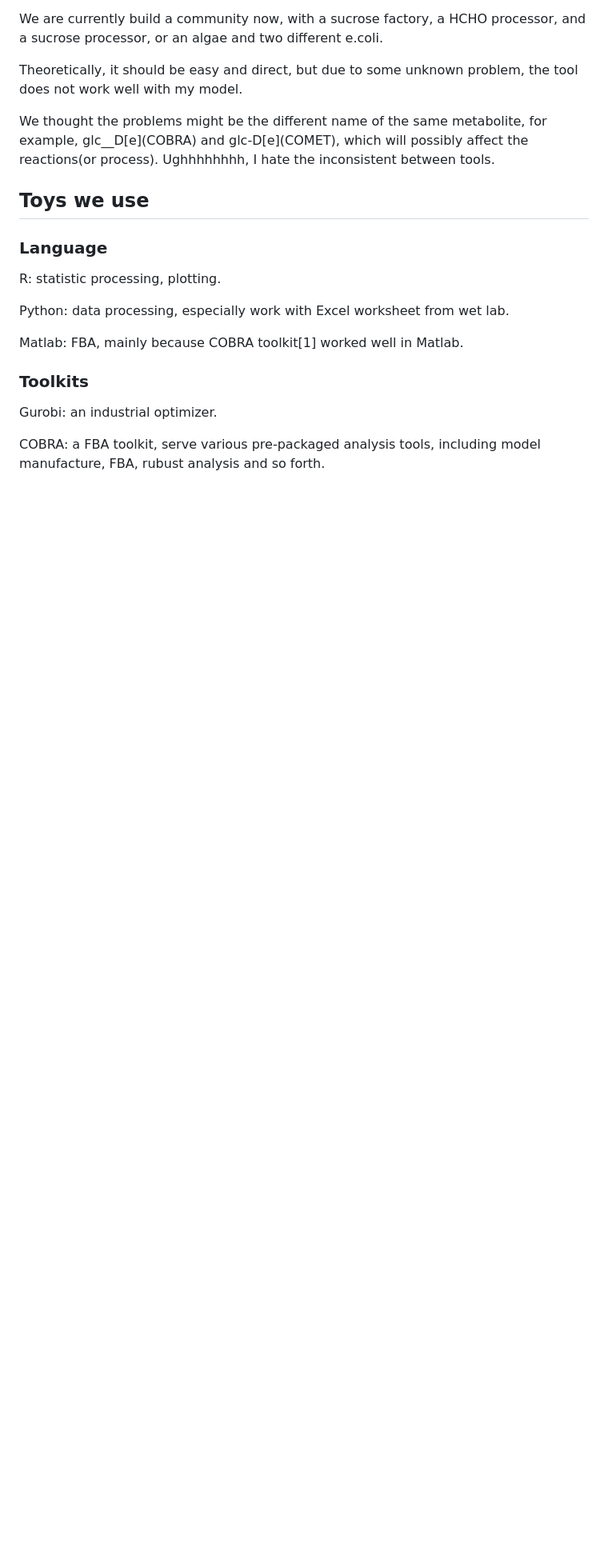
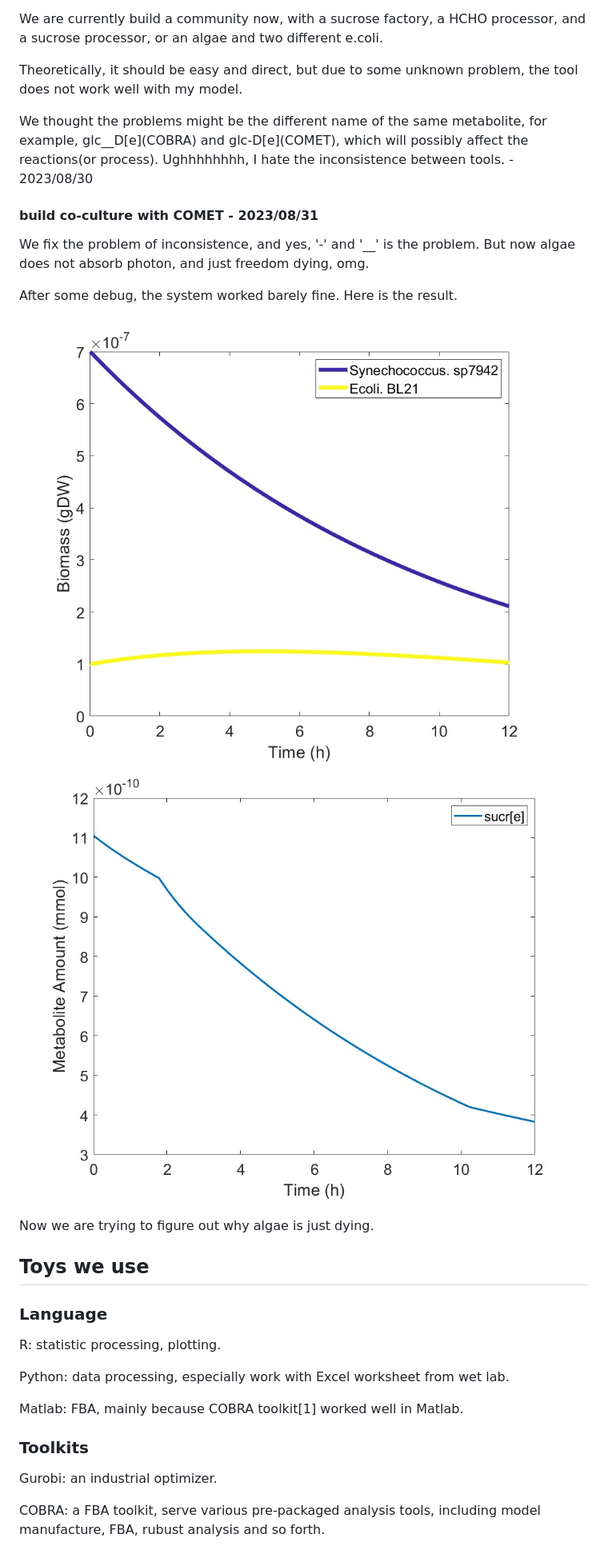
Before and after one commit to etherealgemini/OCE_iGEM_Modeling, a Markdown page: Logbook/WHERE_WE_ARE.md, the part around the change printed below. Shown: that part at 80% size. Rendered like a GitHub page; pictures changed too: Logbook/Algae_ecoli_1_sucr.jpg (added), Logbook/Algae_ecoli_growth.jpg (added); blank space fills up the shorter version.

Commit message:
COMETs-based coculture framework uploaded
add:
MATLAB scripts of COMETs based co-culture dFBA, and relevant data and models.

Figures of the test results.

Update:
Logbook: Relevant works and results.

```diff
--- a/Logbook/WHERE_WE_ARE.md
+++ b/Logbook/WHERE_WE_ARE.md
@@ -114,7 +115,18 @@ We are currently build a community now, with a sucrose factory, a HCHO processor
 
 Theoretically, it should be easy and direct, but due to some unknown problem, the tool does not work well with my model.
 
-We thought the problems might be the different name of the same metabolite, for example, glc__D\[e\](COBRA) and glc-D\[e\](COMET), which will possibly affect the reactions(or process). Ughhhhhhhh, I hate the inconsistent between tools.
+We thought the problems might be the different name of the same metabolite, for example, glc__D\[e\](COBRA) and glc-D\[e\](COMET), which will possibly affect the reactions(or process). Ughhhhhhhh, I hate the inconsistence between tools. - 2023/08/30
+
+#### build co-culture with COMET - 2023/08/31
+
+We fix the problem of inconsistence, and yes, '-' and '__' is the problem. But now algae does not absorb photon, and just freedom dying, omg.
+
+After some debug, the system worked barely fine. Here is the result.
+
+![FBA_1](Algae_ecoli_growth.jpg)
+![FBA_2](Algae_ecoli_1_sucr.jpg)
+
+Now we are trying to figure out why algae is just dying.
 
 ## Toys we use
 
```
Also changed, not shown: other parts of Logbook/WHERE_WE_ARE.md (+1 -0 lines), 5 other files.
